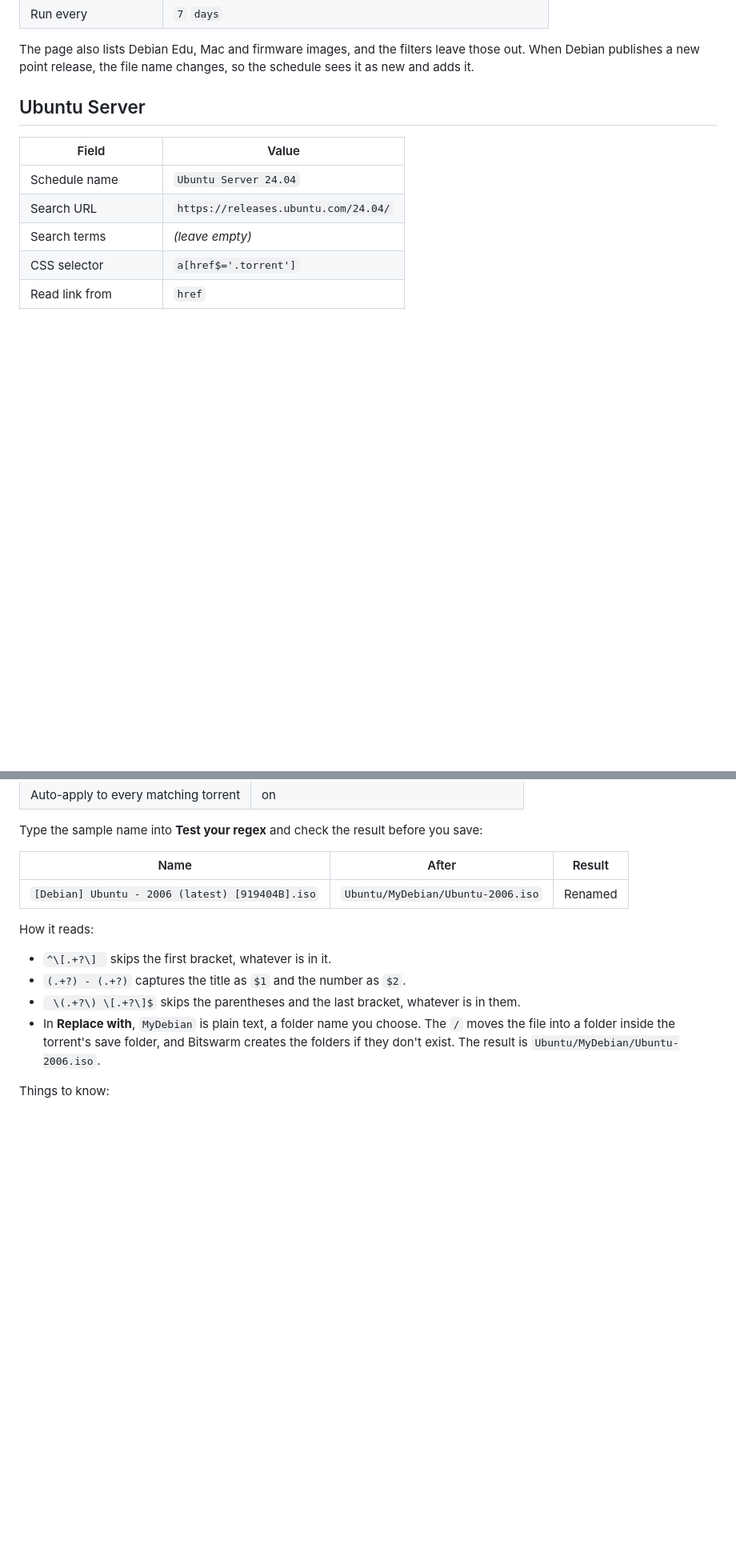
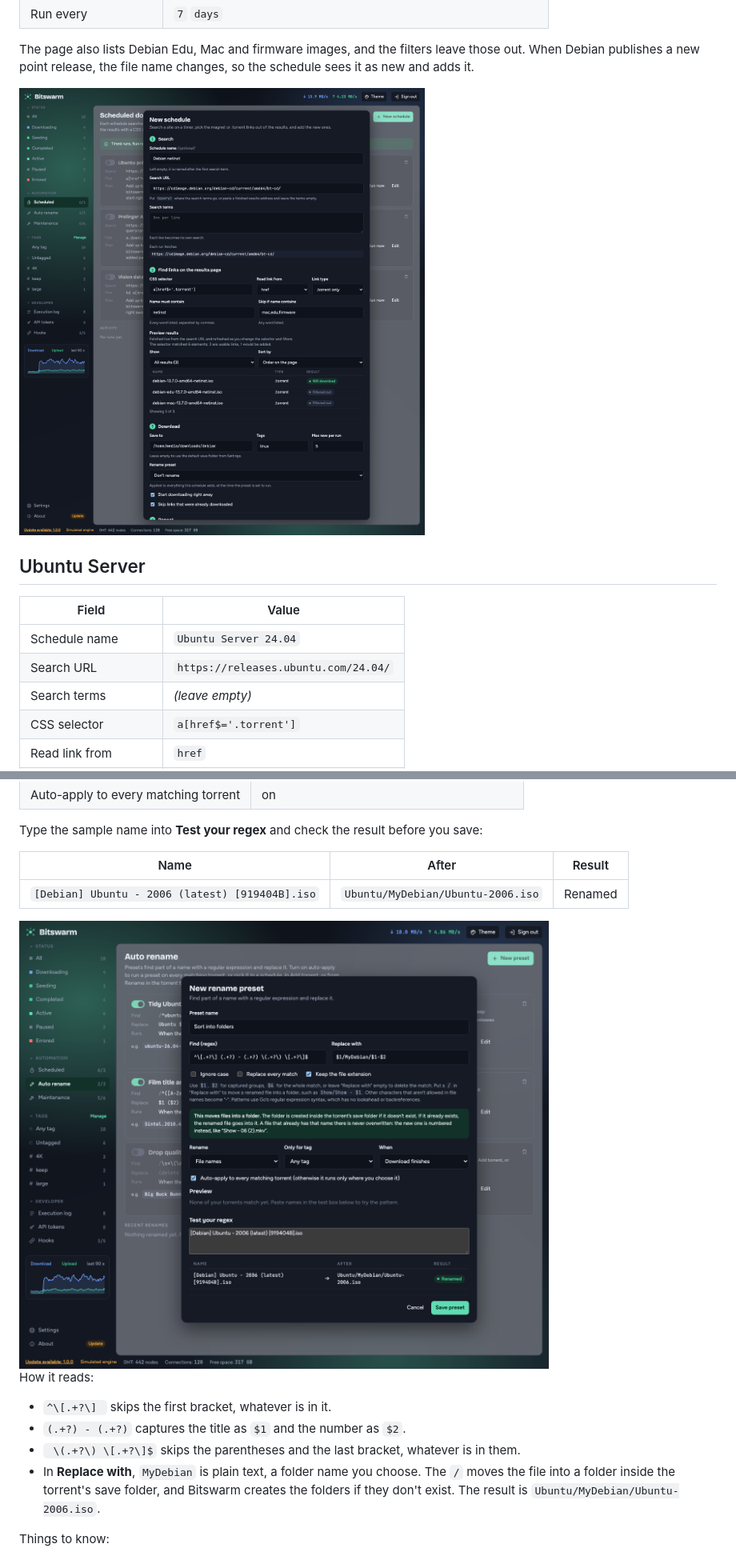
Before and after one commit to bitswarm-dev/bitswarm, a Markdown page: docs/schedule-recipes.md, 2 parts joined by grey strips. Shown at 80% size. Rendered like a GitHub page; pictures changed too: docs/screenshots/recipe-rename.png (added), docs/screenshots/recipe-schedule-debian.png (added); blank space fills up the shorter version.

Commit message:
Docs: add screenshots to the hook and scheduled download recipes
Three desktop captures (dark theme): the Cloudflare Email hook with secret
references, the Debian netinst schedule with its live preview, and the rename
preset with the Debian/Ubuntu sample. They show the editor as it looks after
Paste curl is removed.

```diff
--- a/docs/schedule-recipes.md
+++ b/docs/schedule-recipes.md
@@ -33,6 +33,8 @@ This one needs no search terms. The page lists the files, and the schedule picks
 | Run every | `7` `days` |
 
 The page also lists Debian Edu, Mac and firmware images, and the filters leave those out. When Debian publishes a new point release, the file name changes, so the schedule sees it as new and adds it.
+
+<img src="screenshots/recipe-schedule-debian.png" alt="The New schedule editor filled in for the Debian netinst recipe, with a live preview where only the netinst image will download and the Edu and Mac images are filtered out">
 
 ## Ubuntu Server
 
@@ -117,6 +119,8 @@ Type the sample name into **Test your regex** and check the result before you sa
 |---|---|---|
 | `[Debian] Ubuntu - 2006 (latest) [919404B].iso` | `Ubuntu/MyDebian/Ubuntu-2006.iso` | Renamed |
 
+<img src="screenshots/recipe-rename.png" alt="The rename preset editor with the pattern, the replacement and the sample name Ubuntu/MyDebian/Ubuntu-2006.iso marked Renamed">
+
 How it reads:
 
 - `^\[.+?\] ` skips the first bracket, whatever is in it.
```
Also changed, not shown: docs/hook-recipes.md (+2 -0 lines), docs/screenshots/recipe-hook-cloudflare.png (added).
